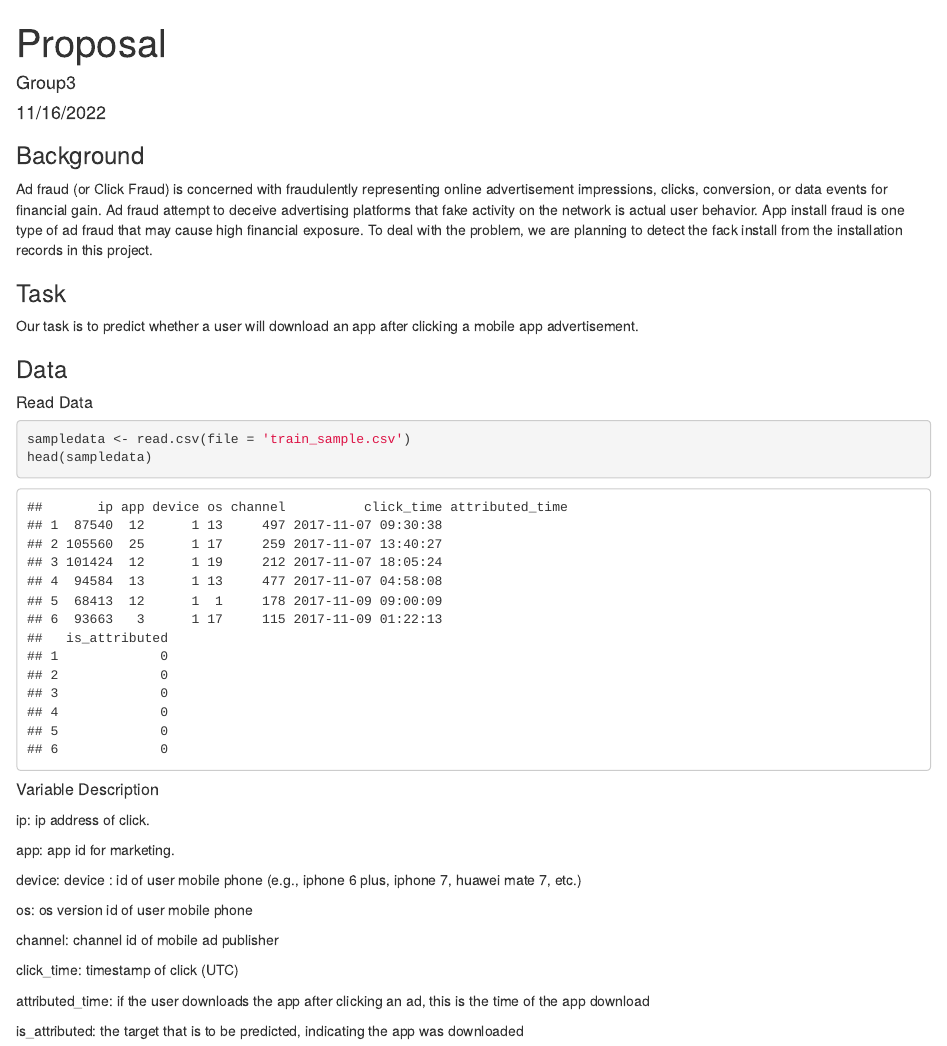
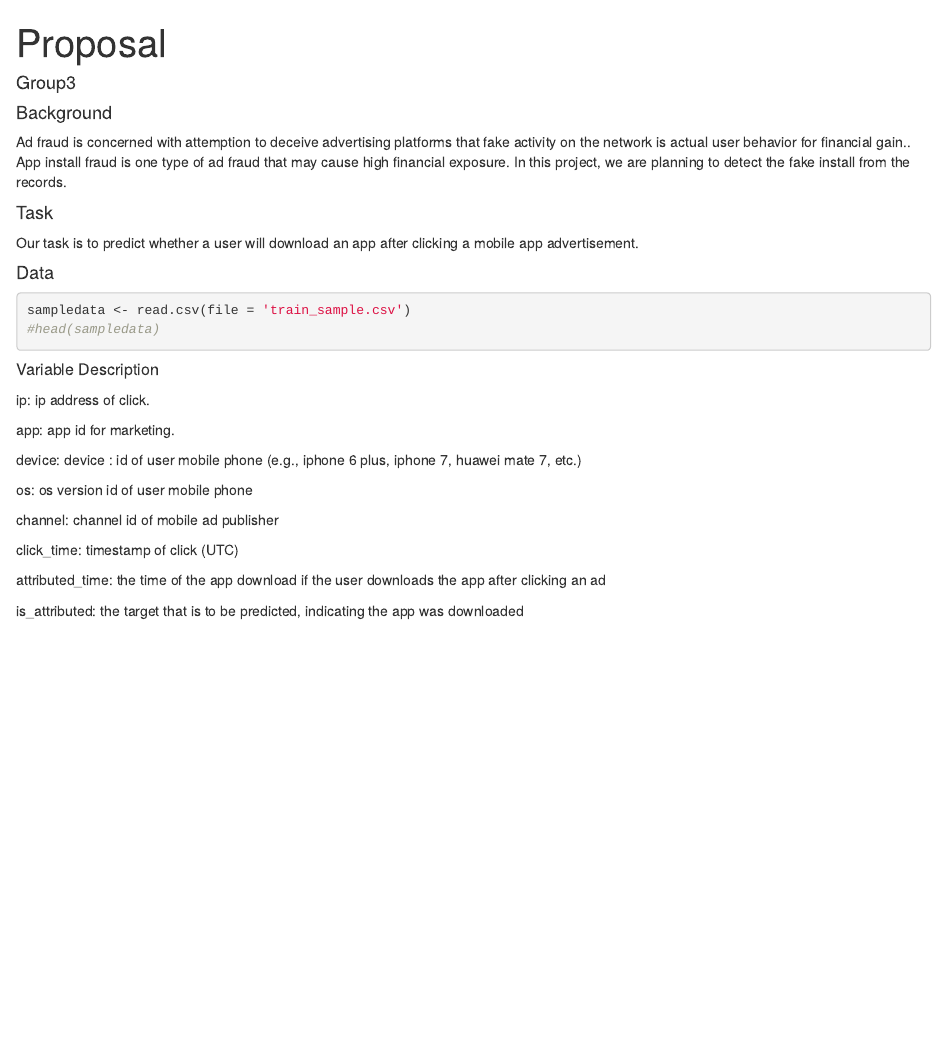
Before and after one commit to danielye0010/Ad-Fraud-Detection, an R Markdown document (proposal.Rmd): the page in a window 1100 px wide, from its top. The pictures show the output file proposal.html that the author committed with the source, opened offline.

Commit message:
proposal

````diff
--- a/proposal.Rmd
+++ b/proposal.Rmd
@@ -1,23 +1,20 @@
 ---
 title: "Proposal"
 author: "Group3"
-date: "11/16/2022"
 output: html_document
 ---
 
-### Background
+#### Background
 
-Ad fraud (or Click Fraud) is concerned with fraudulently representing online advertisement impressions, clicks, conversion, or data events for financial gain. Ad fraud attempt to deceive advertising platforms that fake activity on the network is actual user behavior. App install fraud is one type of ad fraud that may cause high financial exposure. To deal with the problem, we are planning to detect the fack install from the installation records in this project.
+Ad fraud  is concerned with attemption to deceive advertising platforms that fake activity on the network is actual user behavior for financial gain.. App install fraud is one type of ad fraud that may cause high financial exposure. In this project, we are planning to detect the fake install from the records.
 
-### Task
+#### Task
 Our task is to predict whether a user will download an app after clicking a mobile app advertisement.
 
-### Data
-
-##### Read Data
+#### Data
 ```{r}
 sampledata <- read.csv(file = 'train_sample.csv')
-head(sampledata)
+#head(sampledata)
 ```
 
 
@@ -35,7 +32,7 @@ channel: channel id of mobile ad publisher
 
 click_time: timestamp of click (UTC)
 
-attributed_time: if the user downloads the app after clicking an ad, this is the time of the app download
+attributed_time: the time of the app download if the user downloads the app after clicking an ad
 
 is_attributed: the target that is to be predicted, indicating the app was downloaded
 
````
Also changed, not shown: proposal.html, proposal.Rmd (6 more changed lines).
